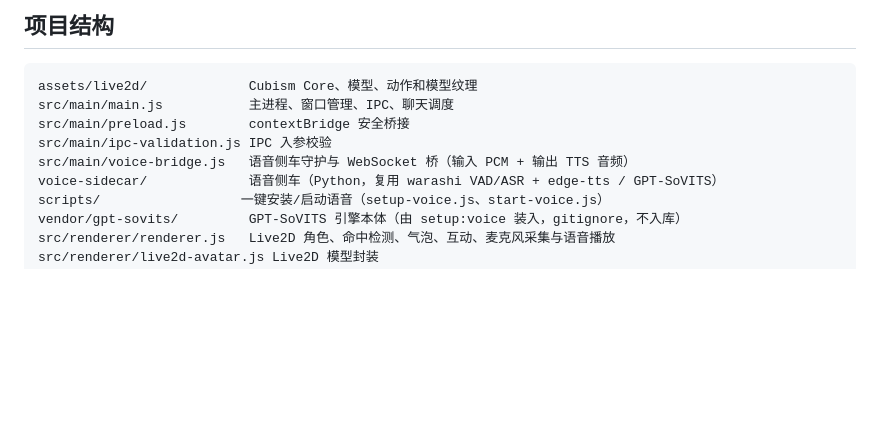
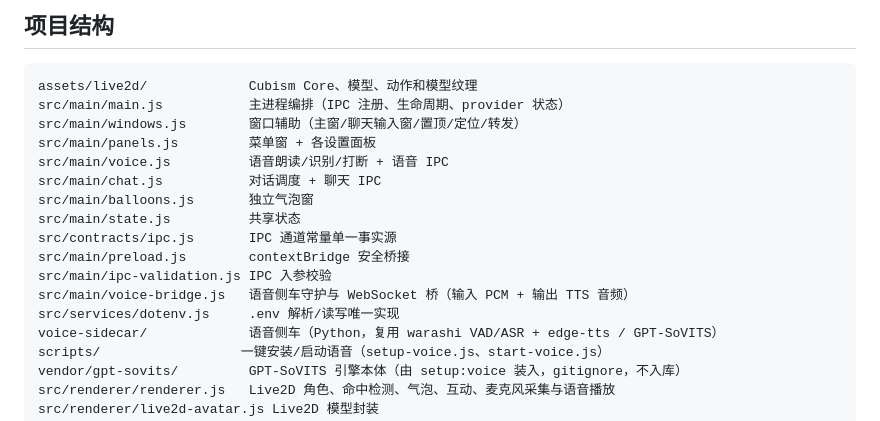
Before and after one commit to urahyou/Mirai, a Markdown page: README.md, the part around the change. Rendered like a GitHub page; blank space fills up the shorter version.

Commit message:
文档：同步 L0-L2 拆分的架构说明
- AGENTS.md 架构段：列出 src/main 各拆分模块（windows/panels/voice/chat/balloons/state）、
  contracts/ipc.js 单一事实源、services/dotenv.js 唯一 .env 实现。
- README 项目结构：补充新模块文件清单。

````diff
--- a/README.md
+++ b/README.md
@@ -171,10 +171,18 @@ macOS 默认 userData 目录通常是：
 
 ```text
 assets/live2d/             Cubism Core、模型、动作和模型纹理
-src/main/main.js           主进程、窗口管理、IPC、聊天调度
+src/main/main.js           主进程编排（IPC 注册、生命周期、provider 状态）
+src/main/windows.js        窗口辅助（主窗/聊天输入窗/置顶/定位/转发）
+src/main/panels.js         菜单窗 + 各设置面板
+src/main/voice.js          语音朗读/识别/打断 + 语音 IPC
+src/main/chat.js           对话调度 + 聊天 IPC
+src/main/balloons.js       独立气泡窗
+src/main/state.js          共享状态
+src/contracts/ipc.js       IPC 通道常量单一事实源
 src/main/preload.js        contextBridge 安全桥接
 src/main/ipc-validation.js IPC 入参校验
 src/main/voice-bridge.js   语音侧车守护与 WebSocket 桥（输入 PCM + 输出 TTS 音频）
+src/services/dotenv.js     .env 解析/读写唯一实现
 voice-sidecar/             语音侧车（Python，复用 warashi VAD/ASR + edge-tts / GPT-SoVITS）
 scripts/                  一键安装/启动语音（setup-voice.js、start-voice.js）
 vendor/gpt-sovits/         GPT-SoVITS 引擎本体（由 setup:voice 装入，gitignore，不入库）
````
Also changed, not shown: AGENTS.md (+10 -1 lines).
